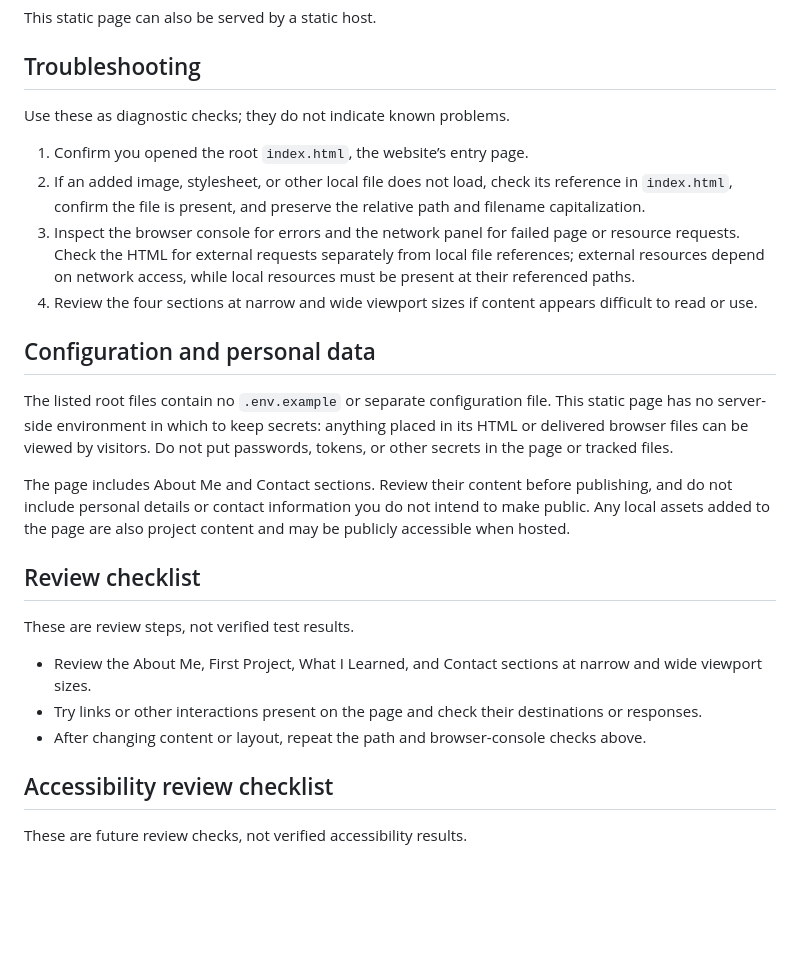
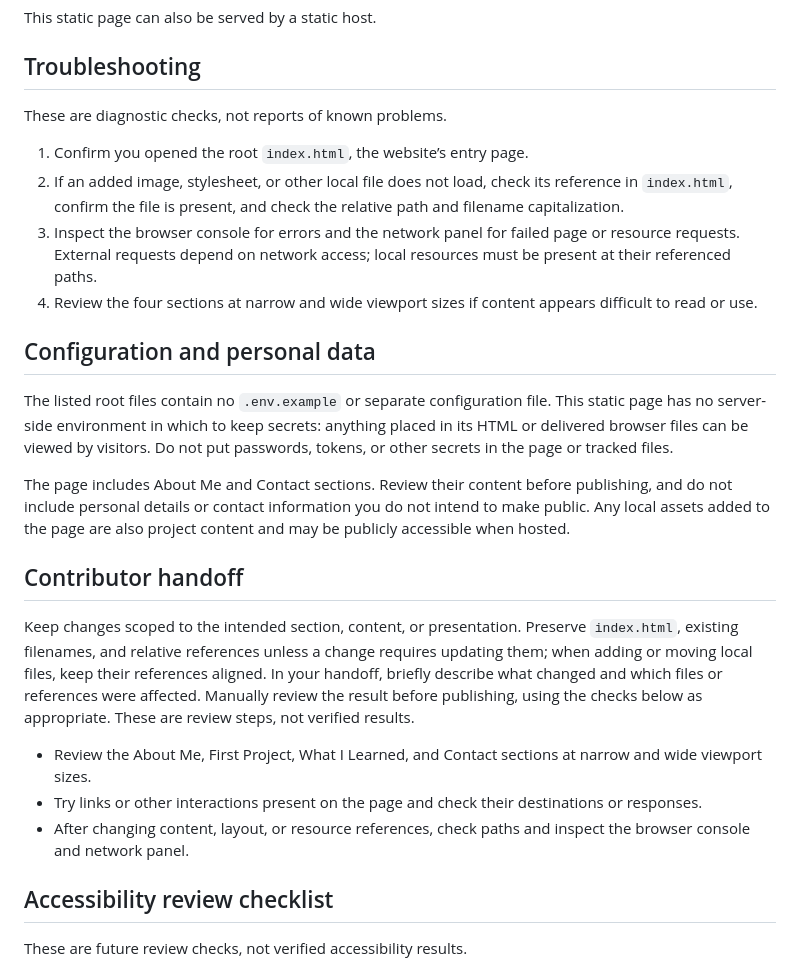
Before and after one commit to ayush143-maker/My-First-Site, a Markdown page: README.md, the part around the change. GitHub-like rendering; blank space fills up the shorter version.

Commit message:
docs(readme): documentation pass 18

```diff
--- a/README.md
+++ b/README.md
@@ -20,11 +20,11 @@ This static page can also be served by a static host.
 
 ## Troubleshooting
 
-Use these as diagnostic checks; they do not indicate known problems.
+These are diagnostic checks, not reports of known problems.
 
 1. Confirm you opened the root `index.html`, the website’s entry page.
-2. If an added image, stylesheet, or other local file does not load, check its reference in `index.html`, confirm the file is present, and preserve the relative path and filename capitalization.
-3. Inspect the browser console for errors and the network panel for failed page or resource requests. Check the HTML for external requests separately from local file references; external resources depend on network access, while local resources must be present at their referenced paths.
+2. If an added image, stylesheet, or other local file does not load, check its reference in `index.html`, confirm the file is present, and check the relative path and filename capitalization.
+3. Inspect the browser console for errors and the network panel for failed page or resource requests. External requests depend on network access; local resources must be present at their referenced paths.
 4. Review the four sections at narrow and wide viewport sizes if content appears difficult to read or use.
 
 ## Configuration and personal data
@@ -33,13 +33,13 @@ The listed root files contain no `.env.example` or separate configuration file.
 
 The page includes About Me and Contact sections. Review their content before publishing, and do not include personal details or contact information you do not intend to make public. Any local assets added to the page are also project content and may be publicly accessible when hosted.
 
-## Review checklist
+## Contributor handoff
 
-These are review steps, not verified test results.
+Keep changes scoped to the intended section, content, or presentation. Preserve `index.html`, existing filenames, and relative references unless a change requires updating them; when adding or moving local files, keep their references aligned. In your handoff, briefly describe what changed and which files or references were affected. Manually review the result before publishing, using the checks below as appropriate. These are review steps, not verified results.
 
 - Review the About Me, First Project, What I Learned, and Contact sections at narrow and wide viewport sizes.
 - Try links or other interactions present on the page and check their destinations or responses.
-- After changing content or layout, repeat the path and browser-console checks above.
+- After changing content, layout, or resource references, check paths and inspect the browser console and network panel.
 
 ## Accessibility review checklist
 
```
